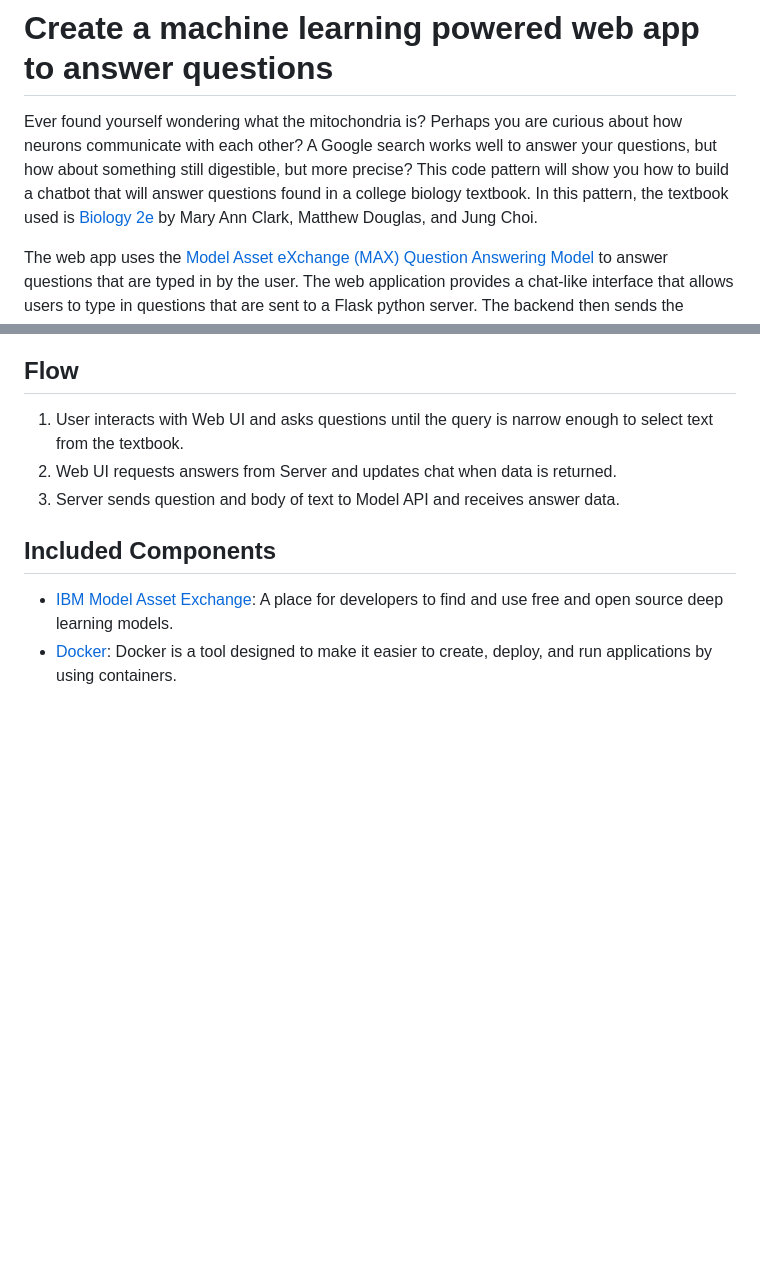
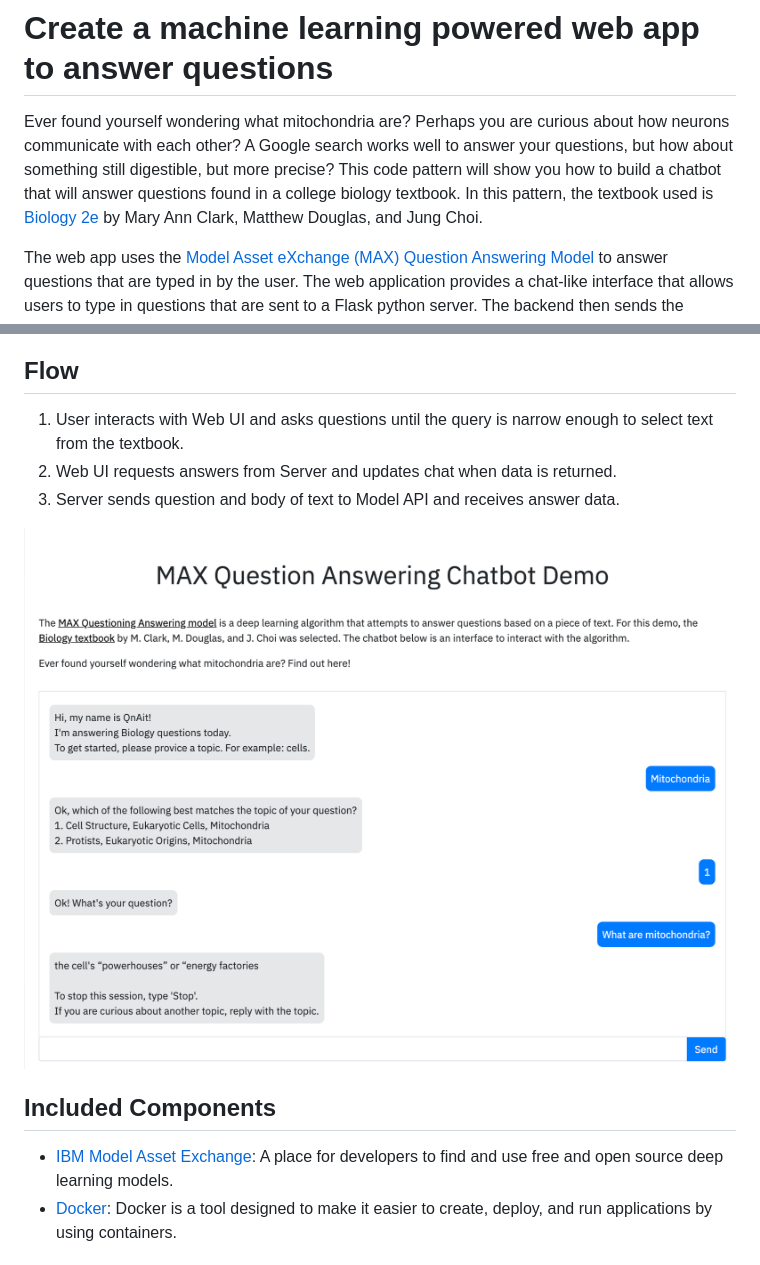
Before and after one commit to IBM/MAX-Question-Answering-Web-App, a Markdown page: README.md, 2 parts joined by grey strips. GitHub-like rendering; pictures changed too: example.png (added); blank space fills up the shorter version.

```diff
--- a/README.md
+++ b/README.md
@@ -1,6 +1,6 @@
 # Create a machine learning powered web app to answer questions
 
-Ever found yourself wondering what the mitochondria is? Perhaps you are curious about how neurons communicate with each other? A Google search works well to answer your questions, but how about something still digestible, but more precise? This code pattern will show you how to build a chatbot that will answer questions found in a college biology textbook. In this pattern, the textbook used is [Biology 2e](https://books.google.com/books/about/Biology_2e.html?id=JLPQtwEACAAJ) by Mary Ann Clark, Matthew Douglas, and Jung Choi.
+Ever found yourself wondering what mitochondria are? Perhaps you are curious about how neurons communicate with each other? A Google search works well to answer your questions, but how about something still digestible, but more precise? This code pattern will show you how to build a chatbot that will answer questions found in a college biology textbook. In this pattern, the textbook used is [Biology 2e](https://books.google.com/books/about/Biology_2e.html?id=JLPQtwEACAAJ) by Mary Ann Clark, Matthew Douglas, and Jung Choi.
 
 The web app uses the [Model Asset eXchange (MAX) Question Answering Model](https://github.com/IBM/MAX-Question-Answering) to answer questions that are typed in by the user. The web application provides a chat-like interface that allows users to type in questions that are sent to a Flask python server. The backend then sends the question and related body of text from the textbook to a REST end point exposed by the MAX model which returns an answer to the question, displayed as a response from the chatbot. The model's REST endpoint is set up using the docker image
 provided on MAX.
@@ -17,6 +17,8 @@ When the reader has completed this Code Pattern, they will understand how to:
 1. User interacts with Web UI and asks questions until the query is narrow enough to select text from the textbook.
 2. Web UI requests answers from Server and updates chat when data is returned.
 3. Server sends question and body of text to Model API and receives answer data.
+
+![](example.png)
 
 ## Included Components
 
```
Also changed, not shown: 7 other files.
